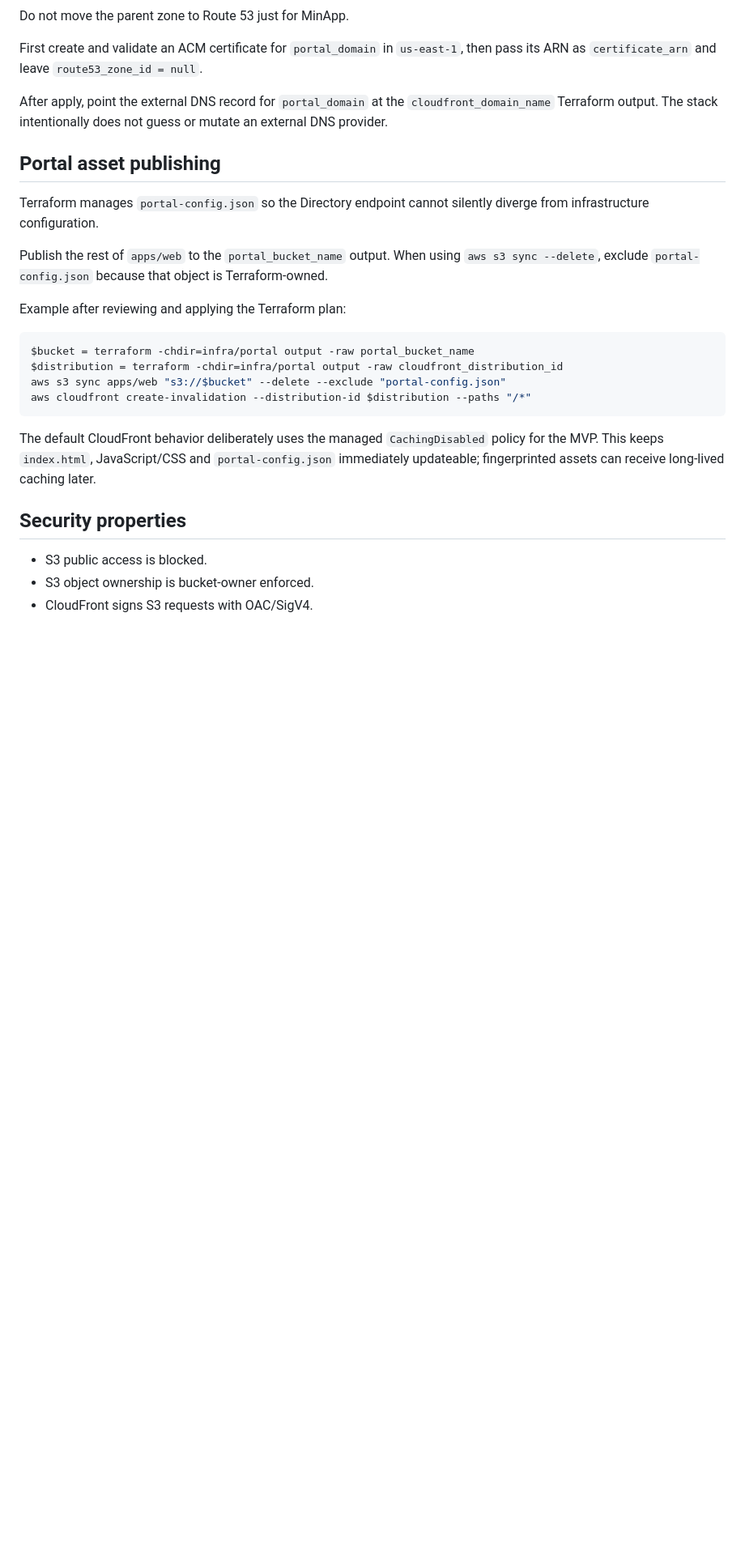
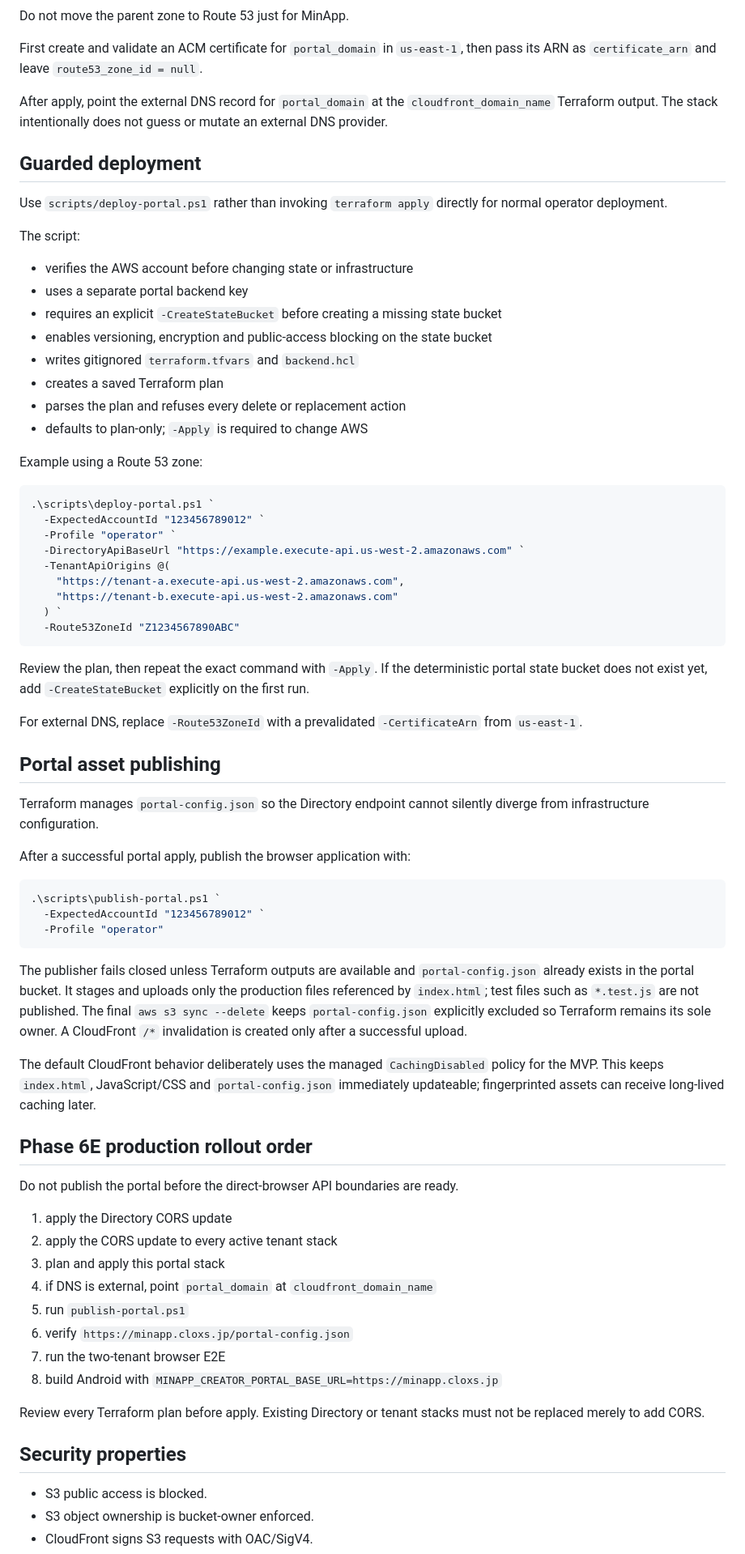
Before and after one commit to kaeruko/minapp, a Markdown page: infra/portal/README.md, the part around the change. Shown at 81% size. Drawn GitHub-style; blank space fills up the shorter version.

Commit message:
Document guarded portal deployment workflow

````diff
--- a/infra/portal/README.md
+++ b/infra/portal/README.md
@@ -50,22 +50,69 @@ First create and validate an ACM certificate for `portal_domain` in `us-east-1`,
 
 After apply, point the external DNS record for `portal_domain` at the `cloudfront_domain_name` Terraform output. The stack intentionally does not guess or mutate an external DNS provider.
 
+## Guarded deployment
+
+Use `scripts/deploy-portal.ps1` rather than invoking `terraform apply` directly for normal operator deployment.
+
+The script:
+
+- verifies the AWS account before changing state or infrastructure
+- uses a separate portal backend key
+- requires an explicit `-CreateStateBucket` before creating a missing state bucket
+- enables versioning, encryption and public-access blocking on the state bucket
+- writes gitignored `terraform.tfvars` and `backend.hcl`
+- creates a saved Terraform plan
+- parses the plan and refuses every delete or replacement action
+- defaults to plan-only; `-Apply` is required to change AWS
+
+Example using a Route 53 zone:
+
+```powershell
+.\scripts\deploy-portal.ps1 `
+  -ExpectedAccountId "123456789012" `
+  -Profile "operator" `
+  -DirectoryApiBaseUrl "https://example.execute-api.us-west-2.amazonaws.com" `
+  -TenantApiOrigins @(
+    "https://tenant-a.execute-api.us-west-2.amazonaws.com",
+    "https://tenant-b.execute-api.us-west-2.amazonaws.com"
+  ) `
+  -Route53ZoneId "Z1234567890ABC"
+```
+
+Review the plan, then repeat the exact command with `-Apply`. If the deterministic portal state bucket does not exist yet, add `-CreateStateBucket` explicitly on the first run.
+
+For external DNS, replace `-Route53ZoneId` with a prevalidated `-CertificateArn` from `us-east-1`.
+
 ## Portal asset publishing
 
 Terraform manages `portal-config.json` so the Directory endpoint cannot silently diverge from infrastructure configuration.
 
-Publish the rest of `apps/web` to the `portal_bucket_name` output. When using `aws s3 sync --delete`, exclude `portal-config.json` because that object is Terraform-owned.
-
-Example after reviewing and applying the Terraform plan:
+After a successful portal apply, publish the browser application with:
 
 ```powershell
-$bucket = terraform -chdir=infra/portal output -raw portal_bucket_name
-$distribution = terraform -chdir=infra/portal output -raw cloudfront_distribution_id
-aws s3 sync apps/web "s3://$bucket" --delete --exclude "portal-config.json"
-aws cloudfront create-invalidation --distribution-id $distribution --paths "/*"
+.\scripts\publish-portal.ps1 `
+  -ExpectedAccountId "123456789012" `
+  -Profile "operator"
 ```
 
+The publisher fails closed unless Terraform outputs are available and `portal-config.json` already exists in the portal bucket. It stages and uploads only the production files referenced by `index.html`; test files such as `*.test.js` are not published. The final `aws s3 sync --delete` keeps `portal-config.json` explicitly excluded so Terraform remains its sole owner. A CloudFront `/*` invalidation is created only after a successful upload.
+
 The default CloudFront behavior deliberately uses the managed `CachingDisabled` policy for the MVP. This keeps `index.html`, JavaScript/CSS and `portal-config.json` immediately updateable; fingerprinted assets can receive long-lived caching later.
+
+## Phase 6E production rollout order
+
+Do not publish the portal before the direct-browser API boundaries are ready.
+
+1. apply the Directory CORS update
+2. apply the CORS update to every active tenant stack
+3. plan and apply this portal stack
+4. if DNS is external, point `portal_domain` at `cloudfront_domain_name`
+5. run `publish-portal.ps1`
+6. verify `https://minapp.cloxs.jp/portal-config.json`
+7. run the two-tenant browser E2E
+8. build Android with `MINAPP_CREATOR_PORTAL_BASE_URL=https://minapp.cloxs.jp`
+
+Review every Terraform plan before apply. Existing Directory or tenant stacks must not be replaced merely to add CORS.
 
 ## Security properties
 
````
